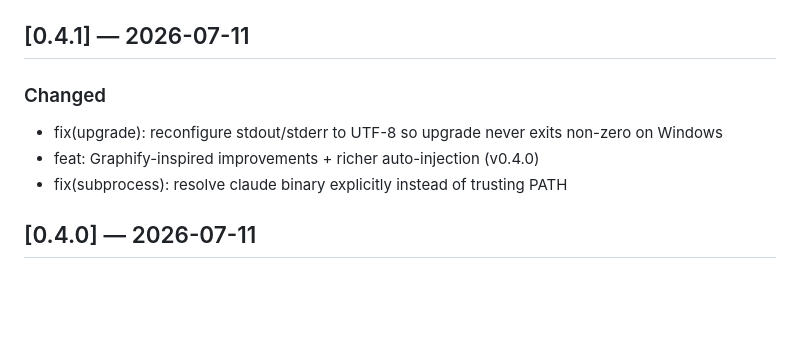
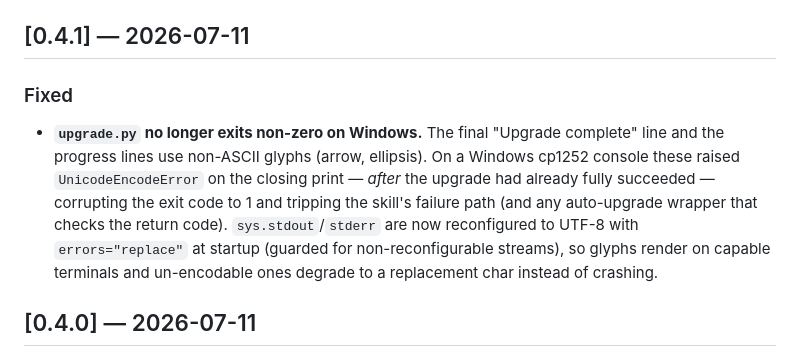
Before and after one commit to hzlatarski/symfony-claude-context-engine, a Markdown page: CHANGELOG.md, the part around the change. Rendered like a GitHub page; blank space fills up the shorter version.

Commit message:
docs(changelog): scope 0.4.1 entry to the actual fix
release.py seeded the 0.4.1 section from commits since v0.3.1 (0.4.0 was
never tagged), duplicating two bullets that belong to 0.4.0. Rewrite the
0.4.1 section to describe only the Windows exit-code fix.

Co-Authored-By: Claude Opus 4.8 (1M context) <noreply@anthropic.com>

```diff
--- a/CHANGELOG.md
+++ b/CHANGELOG.md
@@ -6,11 +6,9 @@ The version recorded in `VERSION` at the repo root is the source of truth. The `
 
 ## [0.4.1] — 2026-07-11
 
-### Changed
+### Fixed
 
-- fix(upgrade): reconfigure stdout/stderr to UTF-8 so upgrade never exits non-zero on Windows
-- feat: Graphify-inspired improvements + richer auto-injection (v0.4.0)
-- fix(subprocess): resolve claude binary explicitly instead of trusting PATH
+- **`upgrade.py` no longer exits non-zero on Windows.** The final "Upgrade complete" line and the progress lines use non-ASCII glyphs (arrow, ellipsis). On a Windows cp1252 console these raised `UnicodeEncodeError` on the closing print — *after* the upgrade had already fully succeeded — corrupting the exit code to 1 and tripping the skill's failure path (and any auto-upgrade wrapper that checks the return code). `sys.stdout`/`stderr` are now reconfigured to UTF-8 with `errors="replace"` at startup (guarded for non-reconfigurable streams), so glyphs render on capable terminals and un-encodable ones degrade to a replacement char instead of crashing.
 
 ## [0.4.0] — 2026-07-11
 
```
